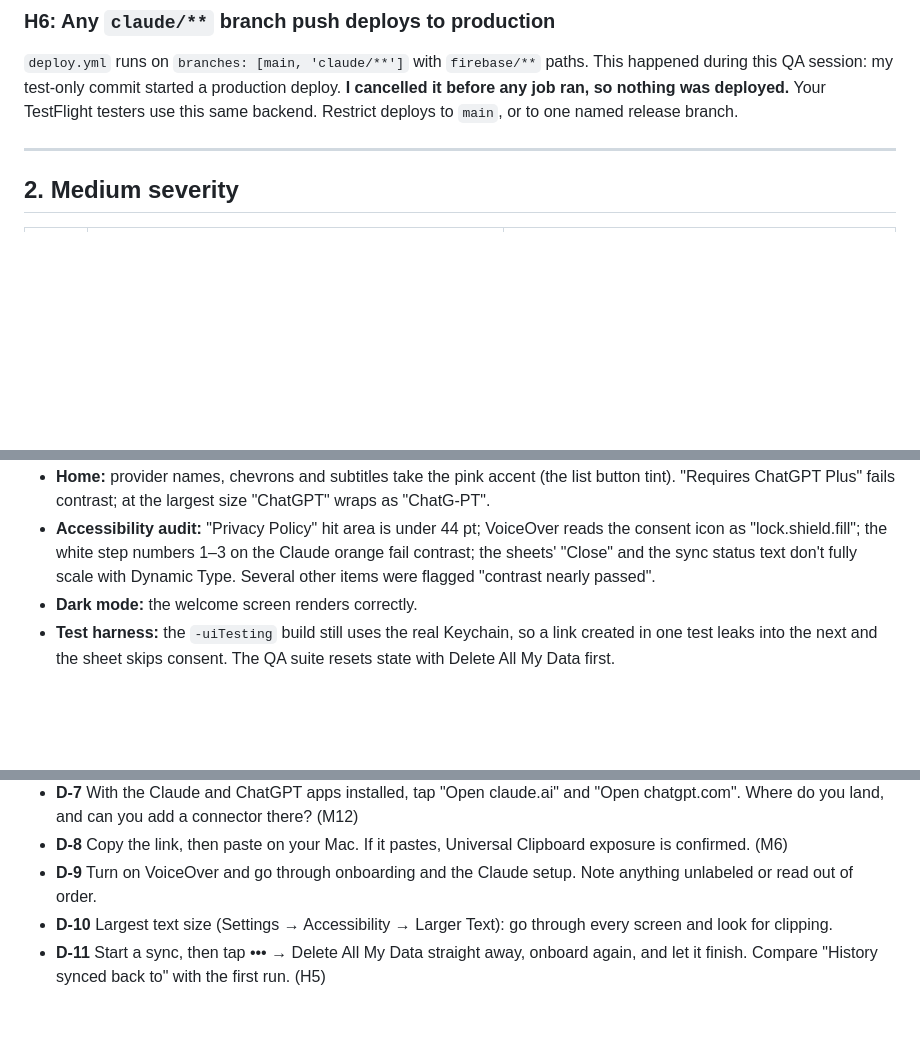
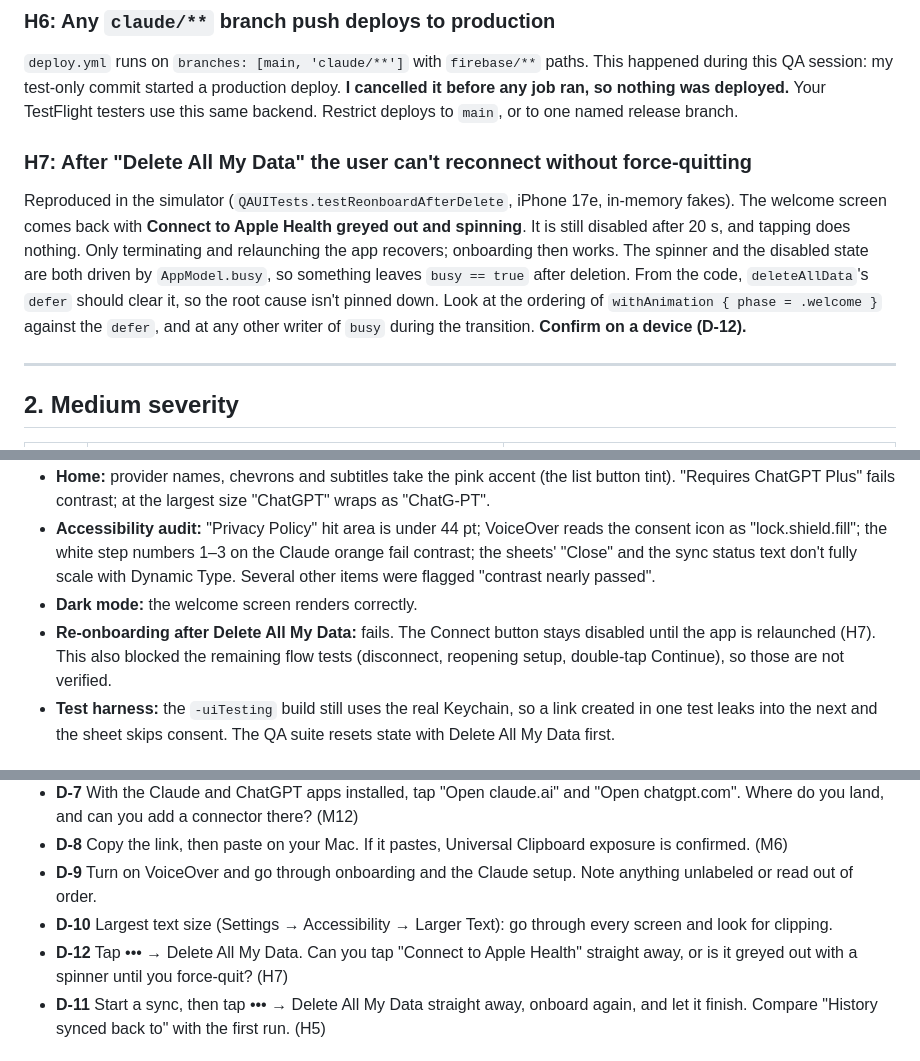
Before and after one commit to vasylyk8/Health-Sync, a Markdown page: QA_REPORT.md, 3 parts joined by grey strips. GitHub-like rendering; blank space fills up the shorter version.

Commit message:
QA report: H7 re-onboarding after delete, final simulator results
Co-Authored-By: Claude Opus 5.5 <noreply@anthropic.com>
Claude-Session: https://claude.ai/code/session_014ckQAfocPjJEPLBtevcYY2

```diff
--- a/QA_REPORT.md
+++ b/QA_REPORT.md
@@ -59,6 +59,9 @@ The outbox design is good, but three paths commit the anchor anyway:
 ### H6: Any `claude/**` branch push deploys to production
 `deploy.yml` runs on `branches: [main, 'claude/**']` with `firebase/**` paths. This happened during this QA session: my test-only commit started a production deploy. **I cancelled it before any job ran, so nothing was deployed.** Your TestFlight testers use this same backend. Restrict deploys to `main`, or to one named release branch.
 
+### H7: After "Delete All My Data" the user can't reconnect without force-quitting
+Reproduced in the simulator (`QAUITests.testReonboardAfterDelete`, iPhone 17e, in-memory fakes). The welcome screen comes back with **Connect to Apple Health greyed out and spinning**. It is still disabled after 20 s, and tapping does nothing. Only terminating and relaunching the app recovers; onboarding then works. The spinner and the disabled state are both driven by `AppModel.busy`, so something leaves `busy == true` after deletion. From the code, `deleteAllData`'s `defer` should clear it, so the root cause isn't pinned down. Look at the ordering of `withAnimation { phase = .welcome }` against the `defer`, and at any other writer of `busy` during the transition. **Confirm on a device (D-12).**
+
 ---
 
 ## 2. Medium severity
@@ -108,6 +111,7 @@ The outbox design is good, but three paths commit the anchor anyway:
 - **Home:** provider names, chevrons and subtitles take the pink accent (the list button tint). "Requires ChatGPT Plus" fails contrast; at the largest size "ChatGPT" wraps as "ChatG-PT".
 - **Accessibility audit:** "Privacy Policy" hit area is under 44 pt; VoiceOver reads the consent icon as "lock.shield.fill"; the white step numbers 1–3 on the Claude orange fail contrast; the sheets' "Close" and the sync status text don't fully scale with Dynamic Type. Several other items were flagged "contrast nearly passed".
 - **Dark mode:** the welcome screen renders correctly.
+- **Re-onboarding after Delete All My Data:** fails. The Connect button stays disabled until the app is relaunched (H7). This also blocked the remaining flow tests (disconnect, reopening setup, double-tap Continue), so those are not verified.
 - **Test harness:** the `-uiTesting` build still uses the real Keychain, so a link created in one test leaks into the next and the sheet skips consent. The QA suite resets state with Delete All My Data first.
 
 ## 6. Device checklist (what only you can check, ~15 min + background days)
@@ -122,6 +126,7 @@ Use together with `docs/RELEASE_SOAK.md`.
 - **D-8** Copy the link, then paste on your Mac. If it pastes, Universal Clipboard exposure is confirmed. (M6)
 - **D-9** Turn on VoiceOver and go through onboarding and the Claude setup. Note anything unlabeled or read out of order.
 - **D-10** Largest text size (Settings → Accessibility → Larger Text): go through every screen and look for clipping.
+- **D-12** Tap ••• → Delete All My Data. Can you tap "Connect to Apple Health" straight away, or is it greyed out with a spinner until you force-quit? (H7)
 - **D-11** Start a sync, then tap ••• → Delete All My Data straight away, onboard again, and let it finish. Compare "History synced back to" with the first run. (H5)
 
 ## Repro tests added (report only; no app code changed)
```
